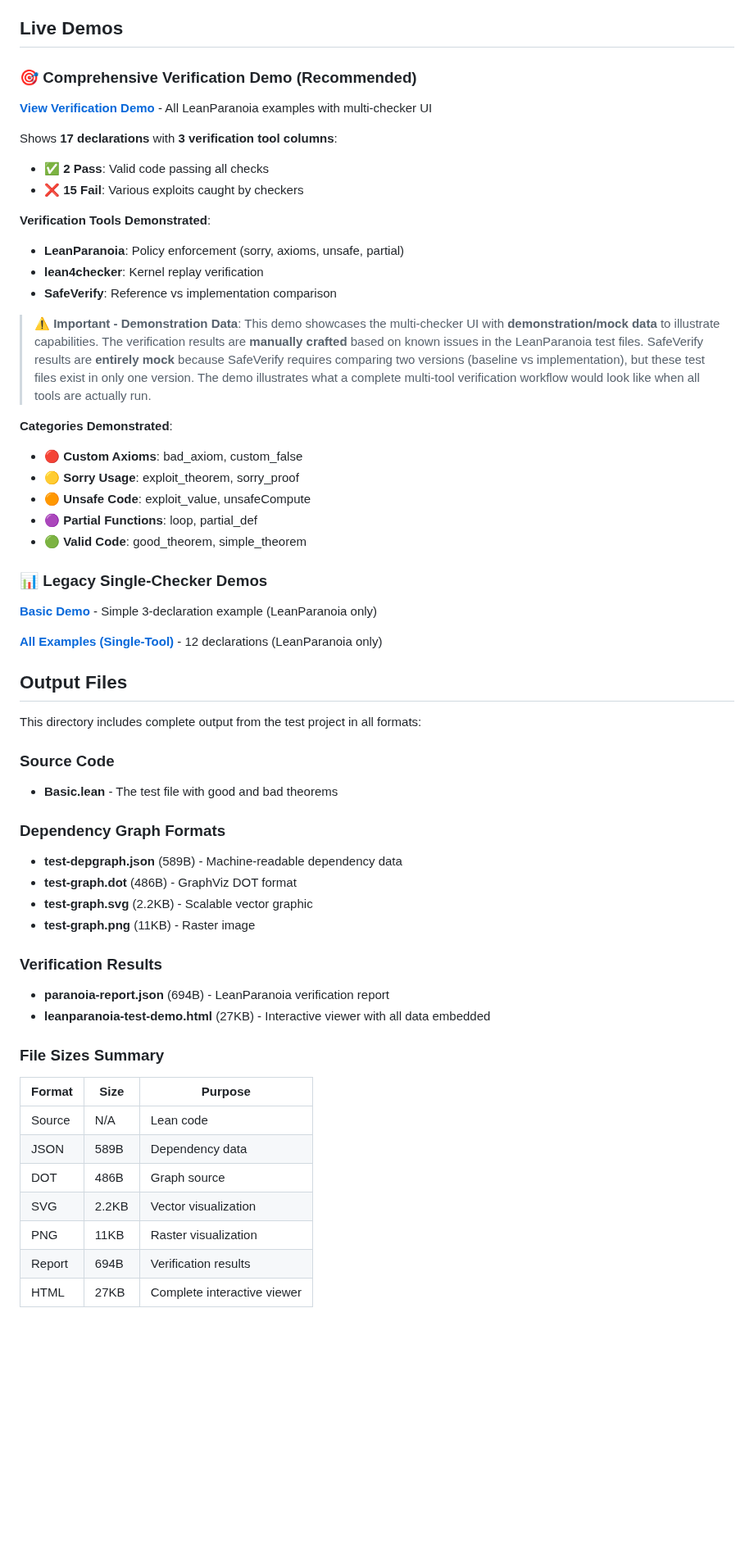
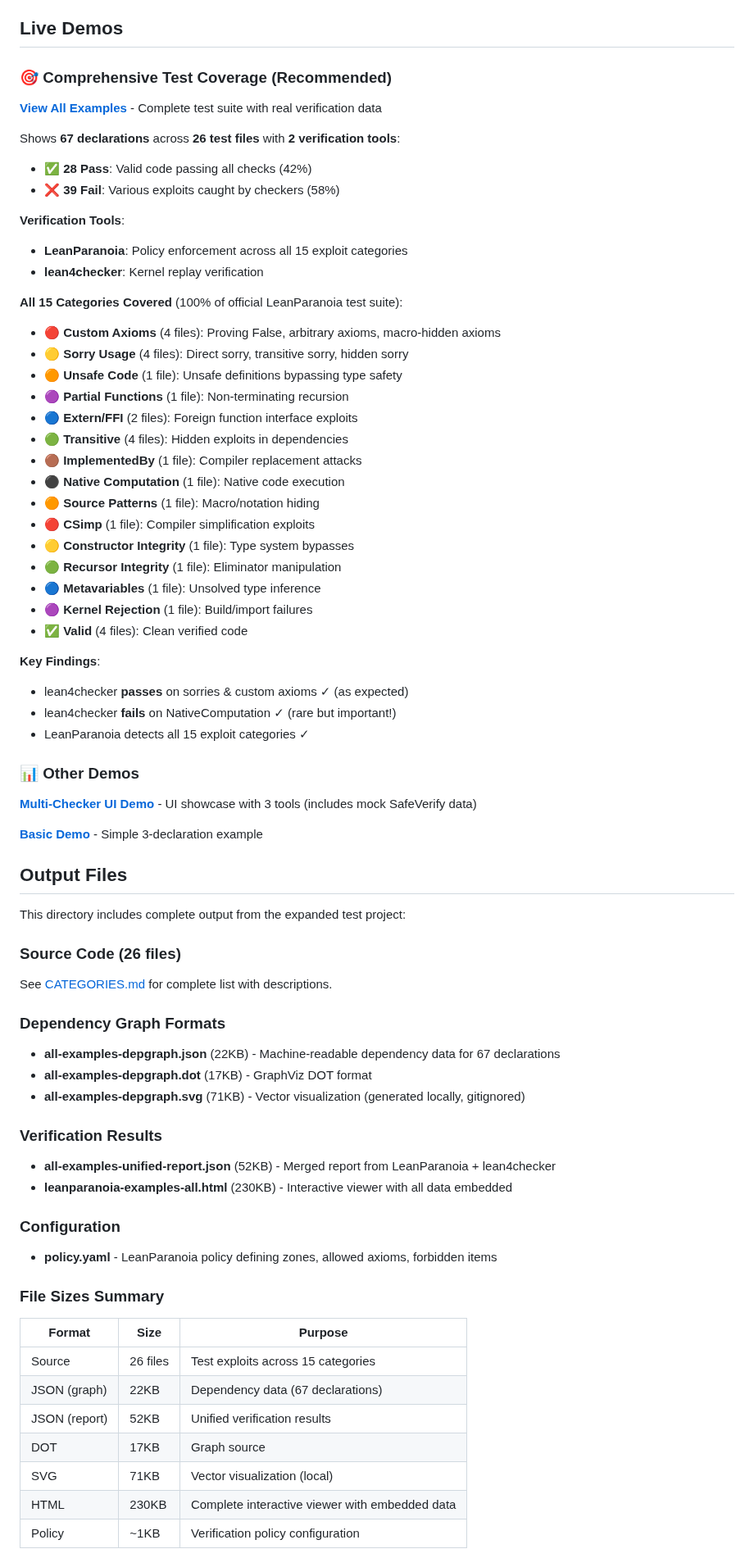
Before and after one commit to cameronfreer/LeanDepViz, a Markdown page: examples/leanparanoia-tests/README.md, the part around one of its changes. Shown at 82% size. Rendered like a GitHub page; blank space fills up the shorter version.

Commit message:
Update README with current test coverage and file information
Fixed outdated information:

Links & Stats:
- Updated primary demo link to comprehensive all-examples viewer
- Changed 17/12 declarations → 67 declarations
- Changed 3 tools → 2 tools (removed mock SafeVerify mention)
- Added real verification stats: 28 pass (42%), 39 fail (58%)

Categories:
- Listed all 15 categories (was 5) with file counts
- Noted 100% coverage of official LeanParanoia test suite
- Added key findings about lean4checker behavior

Files & Sizes:
- Updated to reflect 26 test files
- Corrected JSON sizes: 22KB (graph), 52KB (report)
- Updated HTML size: 230KB (was 27KB)
- Added SVG: 71KB
- Added policy.yaml documentation
- Total: ~400KB (was ~42KB)

Scripts:
- Fixed script name: generate_paranoia_examples.py → generate_all_examples.sh
- Added 10-step pipeline description
- Listed requirements: Lean 4.24.0-rc1, Graphviz, PyYAML
- Removed reference to non-existent scripts/README.md

Other:
- Removed 'mock data' warnings (now using real verification data)
- Clarified 'Other Demos' section
- Added link to CATEGORIES.md for file details

All links and technical details now accurate.

```diff
--- a/examples/leanparanoia-tests/README.md
+++ b/examples/leanparanoia-tests/README.md
@@ -6,58 +6,72 @@ These examples demonstrate various exploits that LeanParanoia is designed to det
 
 ## Live Demos
 
-### 🎯 **Comprehensive Verification Demo** (Recommended)
-**[View Verification Demo](https://cameronfreer.github.io/LeanDepViz/verification-demo.html)** - All LeanParanoia examples with multi-checker UI
+### 🎯 **Comprehensive Test Coverage** (Recommended)
+**[View All Examples](https://cameronfreer.github.io/LeanDepViz/leanparanoia-examples-all.html)** - Complete test suite with real verification data
 
-Shows **17 declarations** with **3 verification tool columns**:
-- ✅ **2 Pass**: Valid code passing all checks
-- ❌ **15 Fail**: Various exploits caught by checkers
+Shows **67 declarations** across **26 test files** with **2 verification tools**:
+- ✅ **28 Pass**: Valid code passing all checks (42%)
+- ❌ **39 Fail**: Various exploits caught by checkers (58%)
 
-**Verification Tools Demonstrated**:
-- **LeanParanoia**: Policy enforcement (sorry, axioms, unsafe, partial)
+**Verification Tools**:
+- **LeanParanoia**: Policy enforcement across all 15 exploit categories
 - **lean4checker**: Kernel replay verification
-- **SafeVerify**: Reference vs implementation comparison
 
-> **⚠️ Important - Demonstration Data**: This demo showcases the multi-checker UI with **demonstration/mock data** to illustrate capabilities. The verification results are **manually crafted** based on known issues in the LeanParanoia test files. SafeVerify results are **entirely mock** because SafeVerify requires comparing two versions (baseline vs implementation), but these test files exist in only one version. The demo illustrates what a complete multi-tool verification workflow would look like when all tools are actually run.
+**All 15 Categories Covered** (100% of official LeanParanoia test suite):
+- 🔴 **Custom Axioms** (4 files): Proving False, arbitrary axioms, macro-hidden axioms
+- 🟡 **Sorry Usage** (4 files): Direct sorry, transitive sorry, hidden sorry
+- 🟠 **Unsafe Code** (1 file): Unsafe definitions bypassing type safety
+- 🟣 **Partial Functions** (1 file): Non-terminating recursion
+- 🔵 **Extern/FFI** (2 files): Foreign function interface exploits
+- 🟢 **Transitive** (4 files): Hidden exploits in dependencies
+- 🟤 **ImplementedBy** (1 file): Compiler replacement attacks
+- ⚫ **Native Computation** (1 file): Native code execution
+- 🟠 **Source Patterns** (1 file): Macro/notation hiding
+- 🔴 **CSimp** (1 file): Compiler simplification exploits
+- 🟡 **Constructor Integrity** (1 file): Type system bypasses
+- 🟢 **Recursor Integrity** (1 file): Eliminator manipulation
+- 🔵 **Metavariables** (1 file): Unsolved type inference
+- 🟣 **Kernel Rejection** (1 file): Build/import failures
+- ✅ **Valid** (4 files): Clean verified code
 
-**Categories Demonstrated**:
-- 🔴 **Custom Axioms**: bad_axiom, custom_false
-- 🟡 **Sorry Usage**: exploit_theorem, sorry_proof
-- 🟠 **Unsafe Code**: exploit_value, unsafeCompute
-- 🟣 **Partial Functions**: loop, partial_def
-- 🟢 **Valid Code**: good_theorem, simple_theorem
+**Key Findings**:
+- lean4checker **passes** on sorries & custom axioms ✓ (as expected)
+- lean4checker **fails** on NativeComputation ✓ (rare but important!)
+- LeanParanoia detects all 15 exploit categories ✓
 
-### 📊 Legacy Single-Checker Demos
+### 📊 Other Demos
 
-**[Basic Demo](https://cameronfreer.github.io/LeanDepViz/leanparanoia-test-demo.html)** - Simple 3-declaration example (LeanParanoia only)
+**[Multi-Checker UI Demo](https://cameronfreer.github.io/LeanDepViz/verification-demo.html)** - UI showcase with 3 tools (includes mock SafeVerify data)
 
-**[All Examples (Single-Tool)](https://cameronfreer.github.io/LeanDepViz/leanparanoia-examples-all.html)** - 12 declarations (LeanParanoia only)
+**[Basic Demo](https://cameronfreer.github.io/LeanDepViz/leanparanoia-test-demo.html)** - Simple 3-declaration example
 
 ## Output Files
 
-This directory includes complete output from the test project in all formats:
+This directory includes complete output from the expanded test project:
 
-### Source Code
-- **Basic.lean** - The test file with good and bad theorems
+### Source Code (26 files)
+See [CATEGORIES.md](CATEGORIES.md) for complete list with descriptions.
 
 ### Dependency Graph Formats
-- **test-depgraph.json** (589B) - Machine-readable dependency data
-- **test-graph.dot** (486B) - GraphViz DOT format
-- **test-graph.svg** (2.2KB) - Scalable vector graphic
-- **test-graph.png** (11KB) - Raster image
+- **all-examples-depgraph.json** (22KB) - Machine-readable dependency data for 67 declarations
+- **all-examples-depgraph.dot** (17KB) - GraphViz DOT format
+- **all-examples-depgraph.svg** (71KB) - Vector visualization (generated locally, gitignored)
 
 ### Verification Results
-- **paranoia-report.json** (694B) - LeanParanoia verification report
-- **leanparanoia-test-demo.html** (27KB) - Interactive viewer with all data embedded
+- **all-examples-unified-report.json** (52KB) - Merged report from LeanParanoia + lean4checker
+- **leanparanoia-examples-all.html** (230KB) - Interactive viewer with all data embedded
+
+### Configuration
+- **policy.yaml** - LeanParanoia policy defining zones, allowed axioms, forbidden items
 
 ### File Sizes Summary
 | Format | Size | Purpose |
 |--------|------|---------|
-| Source | N/A | Lean code |
-| JSON | 589B | Dependency data |
-| DOT | 486B | Graph source |
-| SVG | 2.2KB | Vector visualization |
-| PNG | 11KB | Raster visualization |
-| Report | 694B | Verification results |
-| HTML | 27KB | Complete interactive viewer |
+| Source | 26 files | Test exploits across 15 categories |
+| JSON (graph) | 22KB | Dependency data (67 declarations) |
+| JSON (report) | 52KB | Unified verification results |
+| DOT | 17KB | Graph source |
+| SVG | 71KB | Vector visualization (local) |
+| HTML | 230KB | Complete interactive viewer with embedded data |
+| Policy | ~1KB | Verification policy configuration |
 
```
Also changed, not shown: other parts of examples/leanparanoia-tests/README.md (+21 -9 lines).
